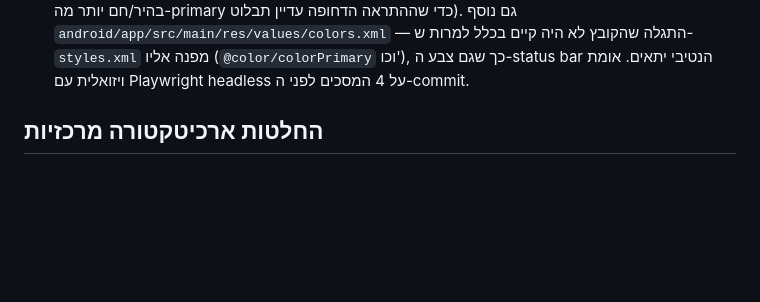
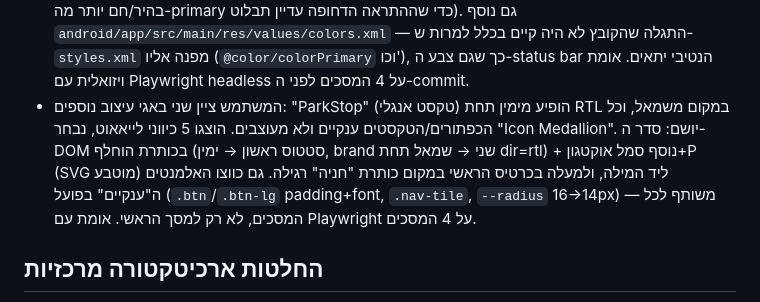
Before and after one commit to ronmailx-boop/parkstop, a Markdown page: PROJECT_STATE.md, the part around the change. GitHub-like rendering; blank space fills up the shorter version.

Commit message:
docs: log the Icon Medallion layout fix in PROJECT_STATE.md (#26)
Claude-Session: https://claude.ai/code/session_017QN5koyLBzmYq3HoqdnxqE

Co-authored-by: Claude <noreply@anthropic.com>

```diff
--- a/PROJECT_STATE.md
+++ b/PROJECT_STATE.md
@@ -105,6 +105,14 @@ Store. ממצאים ותיקונים:
   לא היה קיים בכלל למרות ש-`styles.xml` מפנה אליו (`@color/colorPrimary`
   וכו'), כך שגם צבע ה-status bar הנטיבי יתאים. אומת ויזואלית עם
   Playwright headless על 4 המסכים לפני ה-commit.
+- המשתמש ציין שני באגי עיצוב נוספים: "ParkStop" (טקסט אנגלי) הופיע
+  מימין תחת RTL במקום משמאל, וכל הכפתורים/הטקסטים ענקיים ולא מעוצבים.
+  הוצגו 5 כיווני לייאאוט, נבחר "Icon Medallion". יושם: סדר ה-DOM
+  בכותרת הוחלף (סטטוס ראשון → ימין, brand שני → שמאל תחת dir=rtl) +
+  נוסף סמל אוקטגון+P (SVG מוטבע) ליד המילה, ולמעלה בכרטיס הראשי
+  במקום כותרת "חניה" רגילה. גם כווצו האלמנטים ה"ענקיים" בפועל
+  (`.btn`/`.btn-lg` padding+font, `.nav-tile`, `--radius` 16→14px) —
+  משותף לכל המסכים, לא רק למסך הראשי. אומת עם Playwright על 4 המסכים.
 
 ## החלטות ארכיטקטורה מרכזיות
 
```
